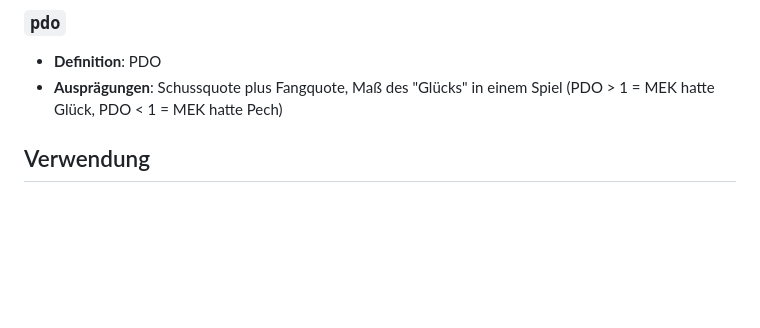
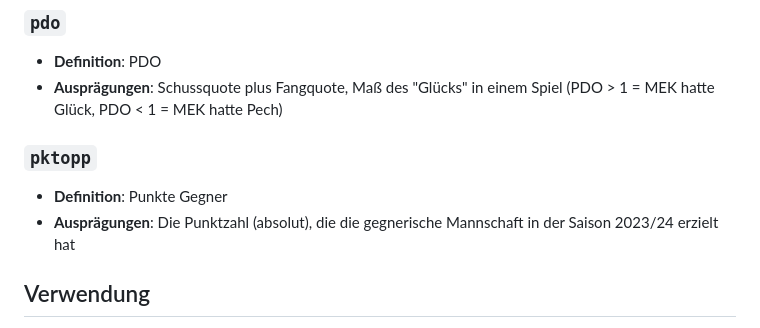
Before and after one commit to lpkiemes/MEK-Analyse, a Markdown page: README.md, the part around the change. Rendered like a GitHub page; blank space fills up the shorter version.

Commit message:
added pktopp variable in codebook

```diff
--- a/README.md
+++ b/README.md
@@ -88,6 +88,10 @@ Hier ist eine detaillierte Erklärung der Daten anhand des Codebuchs:
 - **Definition**: PDO
 - **Ausprägungen**: Schussquote plus Fangquote, Maß des "Glücks" in einem Spiel (PDO > 1 = MEK hatte Glück, PDO < 1 = MEK hatte Pech)
 
+### `pktopp`
+- **Definition**: Punkte Gegner
+- **Ausprägungen**: Die Punktzahl (absolut), die die gegnerische Mannschaft in der Saison 2023/24 erzielt hat
+
 
 
 ## Verwendung
```
